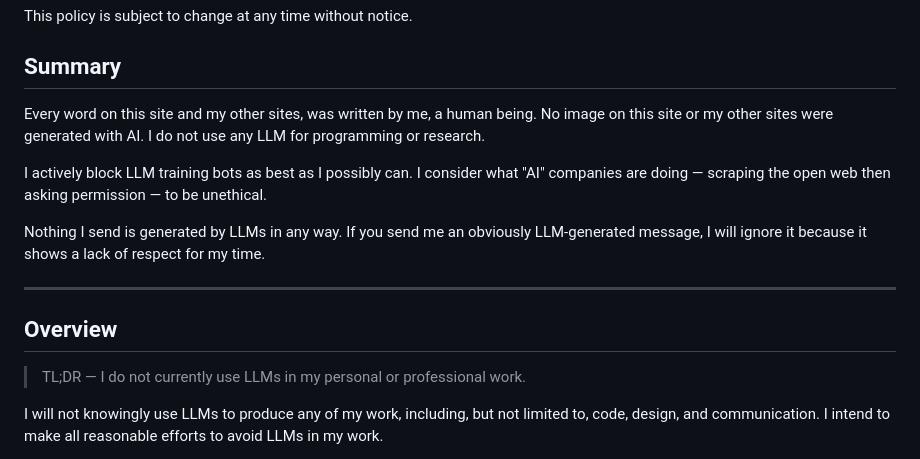
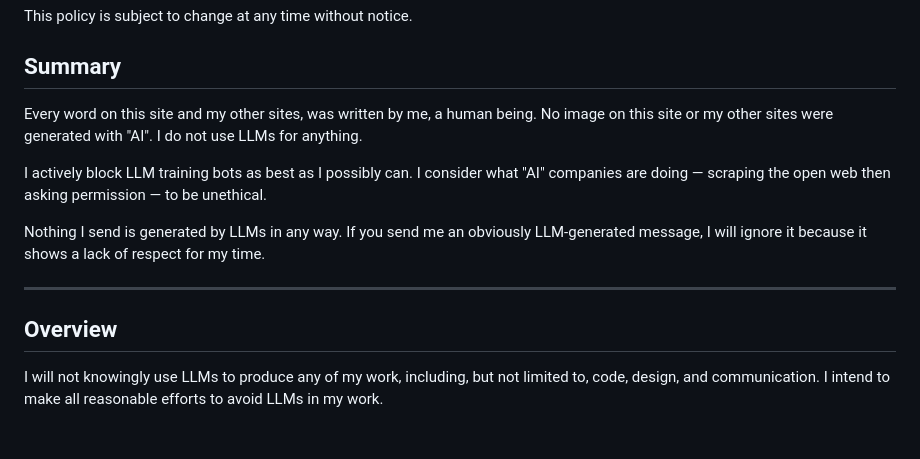
Before and after one commit to hkamran80/website, a Markdown page: src/pages/ai.md, the part around one of its changes. Drawn GitHub-style; blank space fills up the shorter version.

Commit message:
ai: Simplify

```diff
--- a/src/pages/ai.md
+++ b/src/pages/ai.md
@@ -12,8 +12,8 @@ This policy is subject to change at any time without notice.
 ## Summary
 
 Every word on this site and my other sites, was written by me, a human being.
-No image on this site or my other sites were generated with AI.
-I do not use any LLM for programming or research.
+No image on this site or my other sites were generated with "AI".
+I do not use LLMs for anything.
 
 I actively block LLM training bots as best as I possibly can.
 I consider what "AI" companies are doing — scraping the open web then asking permission — to be unethical.
@@ -24,8 +24,6 @@ If you send me an obviously LLM-generated message, I will ignore it because it s
 ---
 
 ## Overview
-
-> TL;DR — I do not currently use LLMs in my personal or professional work.
 
 I will not knowingly use LLMs to produce any of my work, including, but not limited to, code, design, and communication.
 I intend to make all reasonable efforts to avoid LLMs in my work.
```
Also changed, not shown: other parts of src/pages/ai.md (+1 -1 lines).
